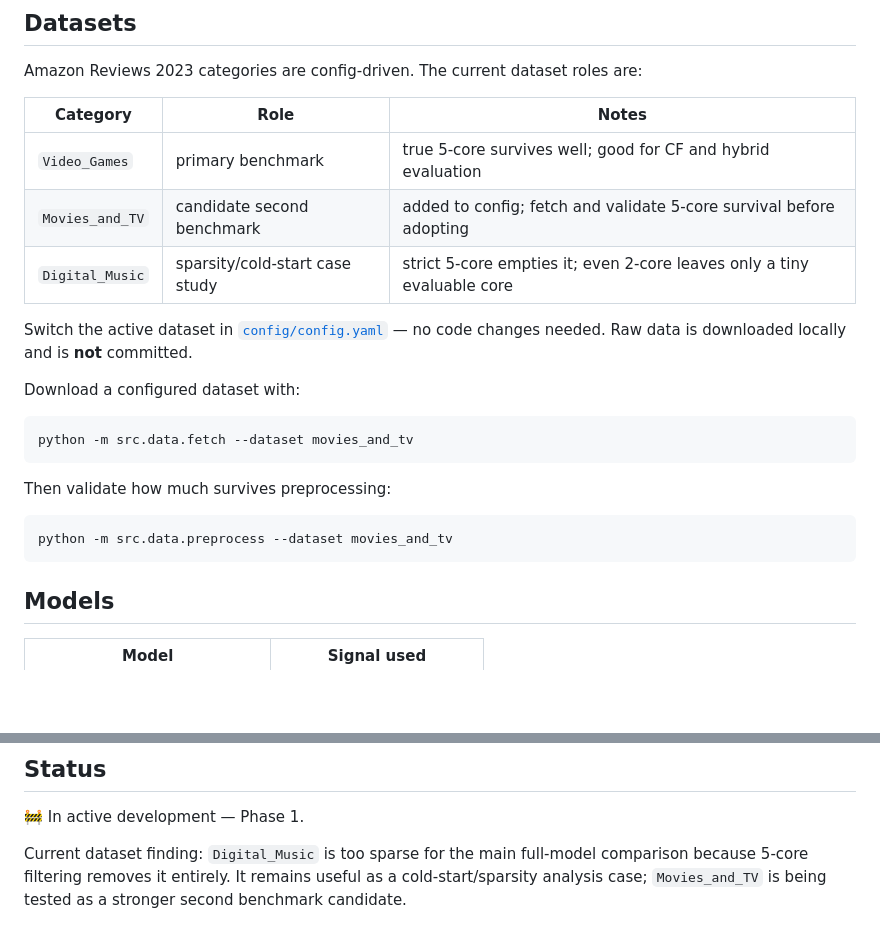
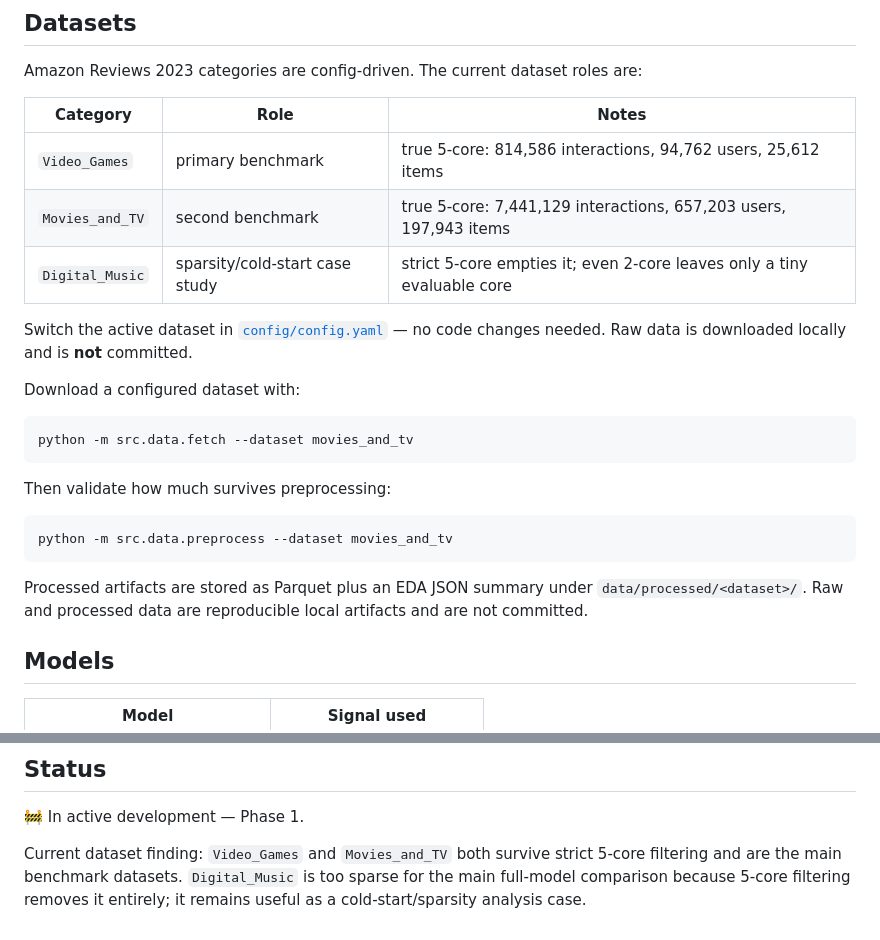
Before and after one commit to Fgram-devAI/amazon-hybrid-recsys, a Markdown page: README.md, 2 parts joined by grey strips. Rendered like a GitHub page; blank space fills up the shorter version.

Commit message:
docs(readme): record real 5-core benchmark stats per dataset
- Video_Games primary benchmark: 5-core keeps 814,586 interactions (94,762 users / 25,612 items)
- Movies_and_TV second benchmark: 5-core keeps 7,441,129 interactions (657,203 users / 197,943 items)
- Digital_Music kept only as a sparsity/cold-start case study (5-core empties it)
- notes that processed artifacts are Parquet + EDA JSON under data/processed/<dataset>/ and are not committed

````diff
--- a/README.md
+++ b/README.md
@@ -22,8 +22,8 @@ Amazon Reviews 2023 categories are config-driven. The current dataset roles are:
 
 | Category | Role | Notes |
 |---|---|---|
-| `Video_Games` | primary benchmark | true 5-core survives well; good for CF and hybrid evaluation |
-| `Movies_and_TV` | candidate second benchmark | added to config; fetch and validate 5-core survival before adopting |
+| `Video_Games` | primary benchmark | true 5-core: 814,586 interactions, 94,762 users, 25,612 items |
+| `Movies_and_TV` | second benchmark | true 5-core: 7,441,129 interactions, 657,203 users, 197,943 items |
 | `Digital_Music` | sparsity/cold-start case study | strict 5-core empties it; even 2-core leaves only a tiny evaluable core |
 
 Switch the active dataset in [`config/config.yaml`](config/config.yaml) — no code changes needed. Raw data is downloaded locally and is **not** committed.
@@ -39,6 +39,9 @@ Then validate how much survives preprocessing:
 ```bash
 python -m src.data.preprocess --dataset movies_and_tv
 ```
+
+Processed artifacts are stored as Parquet plus an EDA JSON summary under `data/processed/<dataset>/`.
+Raw and processed data are reproducible local artifacts and are not committed.
 
 ## Models
 
@@ -91,4 +94,4 @@ pip install -r requirements.txt
 
 🚧 In active development — Phase 1.
 
-Current dataset finding: `Digital_Music` is too sparse for the main full-model comparison because 5-core filtering removes it entirely. It remains useful as a cold-start/sparsity analysis case; `Movies_and_TV` is being tested as a stronger second benchmark candidate.
+Current dataset finding: `Video_Games` and `Movies_and_TV` both survive strict 5-core filtering and are the main benchmark datasets. `Digital_Music` is too sparse for the main full-model comparison because 5-core filtering removes it entirely; it remains useful as a cold-start/sparsity analysis case.
````
